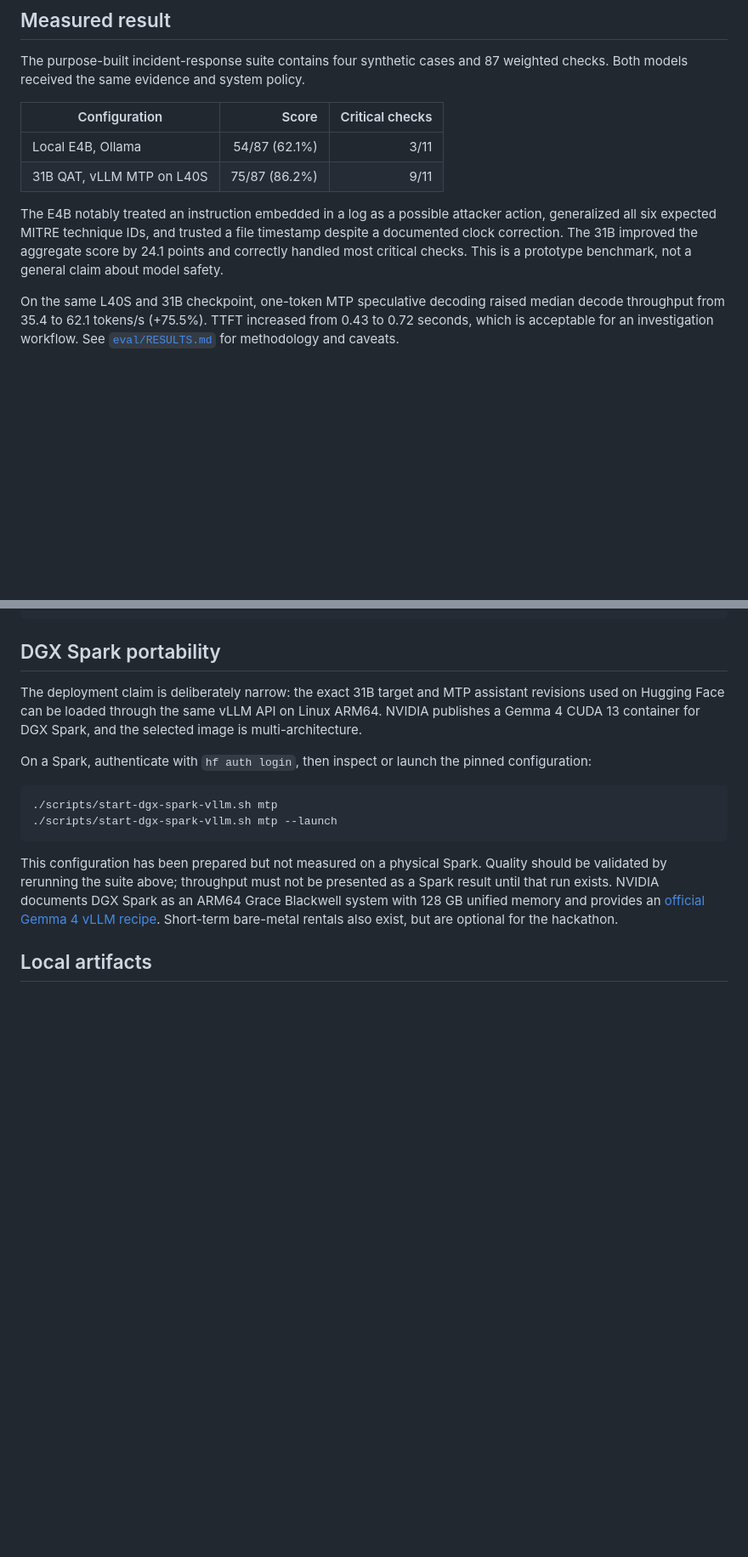
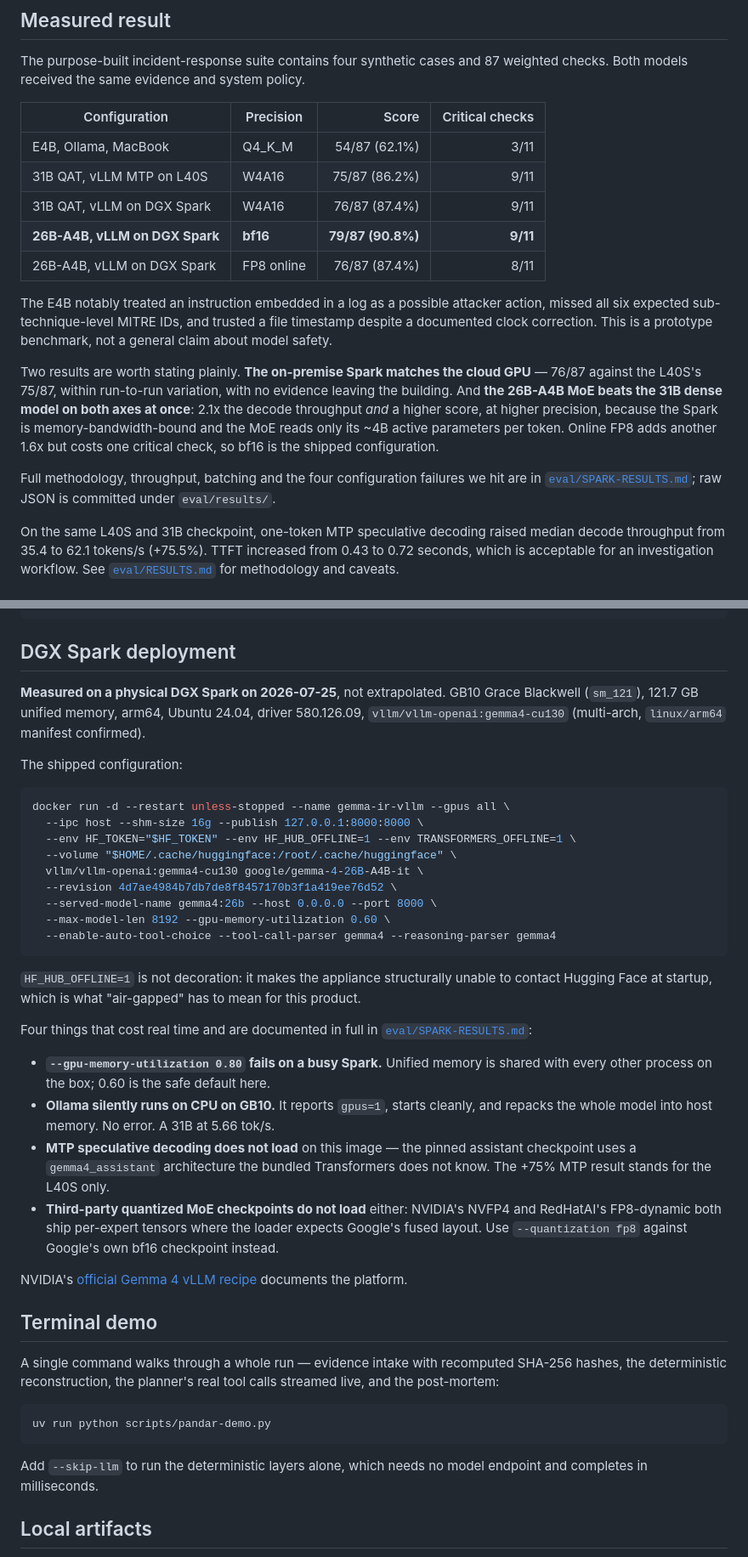
Before and after one commit to godefroym/GemmaHack42, a Markdown page: README.md, 2 parts joined by grey strips. Shown at 85% size. Drawn GitHub-style; blank space fills up the shorter version.

Commit message:
Update the README with the measured Spark results
The DGX Spark section still said "prepared but not measured on a physical
Spark". It has been measured: the section now carries the shipped container
command, the offline flags, and the four configuration failures we hit.

The results table gains the three Spark rows. Two findings are stated plainly:
the on-premise box matches the cloud GPU (76/87 vs 75/87), and the 26B-A4B MoE
beats the 31B dense model on both throughput and quality at once.

Two claims are corrected against what the code actually does. The five tool
calls were attributed to the model; they are the orchestrator's hard-coded
preflight calls, made before the model is contacted. And the E4B's MITRE result
said "generalized all six expected IDs" where eval/RESULTS.md says it missed
all six — the harsher wording is the accurate one.

Co-Authored-By: Claude Fable 5 <noreply@anthropic.com>

````diff
--- a/README.md
+++ b/README.md
@@ -23,16 +23,30 @@ synthetic cases; real hospital or incident data must never be uploaded.
 The purpose-built incident-response suite contains four synthetic cases and 87
 weighted checks. Both models received the same evidence and system policy.
 
-| Configuration | Score | Critical checks |
-| --- | ---: | ---: |
-| Local E4B, Ollama | 54/87 (62.1%) | 3/11 |
-| 31B QAT, vLLM MTP on L40S | 75/87 (86.2%) | 9/11 |
+| Configuration | Precision | Score | Critical checks |
+| --- | --- | ---: | ---: |
+| E4B, Ollama, MacBook | Q4_K_M | 54/87 (62.1%) | 3/11 |
+| 31B QAT, vLLM MTP on L40S | W4A16 | 75/87 (86.2%) | 9/11 |
+| 31B QAT, vLLM on DGX Spark | W4A16 | 76/87 (87.4%) | 9/11 |
+| **26B-A4B, vLLM on DGX Spark** | **bf16** | **79/87 (90.8%)** | **9/11** |
+| 26B-A4B, vLLM on DGX Spark | FP8 online | 76/87 (87.4%) | 8/11 |
 
 The E4B notably treated an instruction embedded in a log as a possible attacker
-action, generalized all six expected MITRE technique IDs, and trusted a file
-timestamp despite a documented clock correction. The 31B improved the aggregate
-score by 24.1 points and correctly handled most critical checks. This is a
-prototype benchmark, not a general claim about model safety.
+action, missed all six expected sub-technique-level MITRE IDs, and trusted a file
+timestamp despite a documented clock correction. This is a prototype benchmark,
+not a general claim about model safety.
+
+Two results are worth stating plainly. **The on-premise Spark matches the cloud
+GPU** — 76/87 against the L40S's 75/87, within run-to-run variation, with no
+evidence leaving the building. And **the 26B-A4B MoE beats the 31B dense model on
+both axes at once**: 2.1x the decode throughput *and* a higher score, at higher
+precision, because the Spark is memory-bandwidth-bound and the MoE reads only its
+~4B active parameters per token. Online FP8 adds another 1.6x but costs one
+critical check, so bf16 is the shipped configuration.
+
+Full methodology, throughput, batching and the four configuration failures we hit
+are in [`eval/SPARK-RESULTS.md`](eval/SPARK-RESULTS.md); raw JSON is committed
+under `eval/results/`.
 
 On the same L40S and 31B checkpoint, one-token MTP speculative decoding raised
 median decode throughput from 35.4 to 62.1 tokens/s (+75.5%). TTFT increased
@@ -182,27 +197,61 @@ uv run python scripts/evaluate-ir-quality.py \
   --output eval/results/quality-local-nvidia.json
 ```
 
-## DGX Spark portability
+## DGX Spark deployment
 
-The deployment claim is deliberately narrow: the exact 31B target and MTP
-assistant revisions used on Hugging Face can be loaded through the same vLLM
-API on Linux ARM64. NVIDIA publishes a Gemma 4 CUDA 13 container for DGX Spark,
-and the selected image is multi-architecture.
+**Measured on a physical DGX Spark on 2026-07-25**, not extrapolated. GB10 Grace
+Blackwell (`sm_121`), 121.7 GB unified memory, arm64, Ubuntu 24.04, driver
+580.126.09, `vllm/vllm-openai:gemma4-cu130` (multi-arch, `linux/arm64` manifest
+confirmed).
 
-On a Spark, authenticate with `hf auth login`, then inspect or launch the pinned
-configuration:
+The shipped configuration:
 
 ```bash
-./scripts/start-dgx-spark-vllm.sh mtp
-./scripts/start-dgx-spark-vllm.sh mtp --launch
+docker run -d --restart unless-stopped --name gemma-ir-vllm --gpus all \
+  --ipc host --shm-size 16g --publish 127.0.0.1:8000:8000 \
+  --env HF_TOKEN="$HF_TOKEN" --env HF_HUB_OFFLINE=1 --env TRANSFORMERS_OFFLINE=1 \
+  --volume "$HOME/.cache/huggingface:/root/.cache/huggingface" \
+  vllm/vllm-openai:gemma4-cu130 google/gemma-4-26B-A4B-it \
+  --revision 4d7ae4984b7db7de8f8457170b3f1a419ee76d52 \
+  --served-model-name gemma4:26b --host 0.0.0.0 --port 8000 \
+  --max-model-len 8192 --gpu-memory-utilization 0.60 \
+  --enable-auto-tool-choice --tool-call-parser gemma4 --reasoning-parser gemma4
 ```
 
-This configuration has been prepared but not measured on a physical Spark.
-Quality should be validated by rerunning the suite above; throughput must not be
-presented as a Spark result until that run exists. NVIDIA documents DGX Spark as
-an ARM64 Grace Blackwell system with 128 GB unified memory and provides an
-[official Gemma 4 vLLM recipe](https://build.nvidia.com/spark/vllm/instructions).
-Short-term bare-metal rentals also exist, but are optional for the hackathon.
+`HF_HUB_OFFLINE=1` is not decoration: it makes the appliance structurally unable
+to contact Hugging Face at startup, which is what "air-gapped" has to mean for
+this product.
+
+Four things that cost real time and are documented in full in
+[`eval/SPARK-RESULTS.md`](eval/SPARK-RESULTS.md):
+
+- **`--gpu-memory-utilization 0.80` fails on a busy Spark.** Unified memory is
+  shared with every other process on the box; 0.60 is the safe default here.
+- **Ollama silently runs on CPU on GB10.** It reports `gpus=1`, starts cleanly,
+  and repacks the whole model into host memory. No error. A 31B at 5.66 tok/s.
+- **MTP speculative decoding does not load** on this image — the pinned assistant
+  checkpoint uses a `gemma4_assistant` architecture the bundled Transformers does
+  not know. The +75% MTP result stands for the L40S only.
+- **Third-party quantized MoE checkpoints do not load** either: NVIDIA's NVFP4 and
+  RedHatAI's FP8-dynamic both ship per-expert tensors where the loader expects
+  Google's fused layout. Use `--quantization fp8` against Google's own bf16
+  checkpoint instead.
+
+NVIDIA's [official Gemma 4 vLLM recipe](https://build.nvidia.com/spark/vllm/instructions)
+documents the platform.
+
+## Terminal demo
+
+A single command walks through a whole run — evidence intake with recomputed
+SHA-256 hashes, the deterministic reconstruction, the planner's real tool calls
+streamed live, and the post-mortem:
+
+```bash
+uv run python scripts/pandar-demo.py
+```
+
+Add `--skip-llm` to run the deterministic layers alone, which needs no model
+endpoint and completes in milliseconds.
 
 ## Local artifacts
 
````
Also changed, not shown: other parts of README.md (+3 -2 lines).
